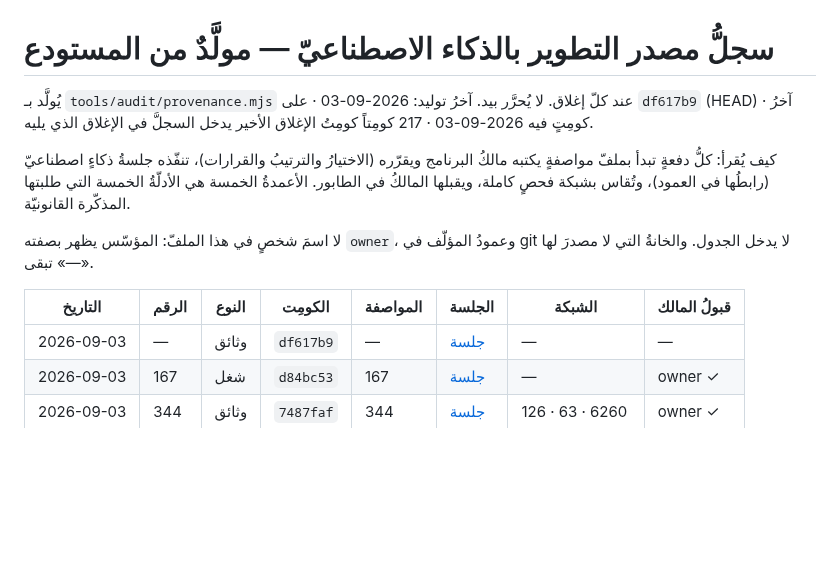
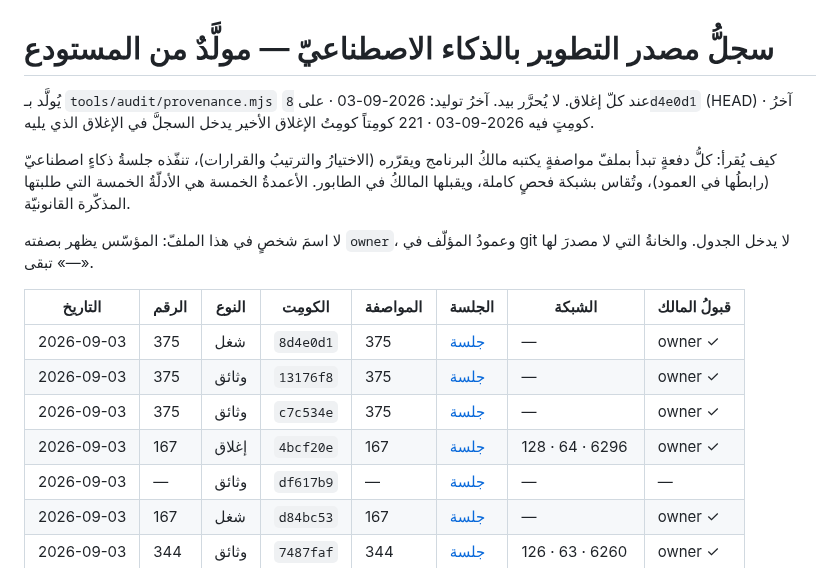
Before and after one commit to dbprime/Arabna, a Markdown page: docs/AI-PROVENANCE.md, the part around the change. GitHub-like rendering; blank space fills up the shorter version.

```diff
--- a/docs/AI-PROVENANCE.md
+++ b/docs/AI-PROVENANCE.md
@@ -1,7 +1,7 @@
 # سجلُّ مصدر التطوير بالذكاء الاصطناعيّ — مولَّدٌ من المستودع
 
 يُولَّد بـ `tools/audit/provenance.mjs` عند كلّ إغلاق. لا يُحرَّر بيد.
-آخرُ توليد: 2026-09-03 · على `df617b9` (HEAD) · آخرُ كومِتٍ فيه 2026-09-03 · 217 كومِتاً
+آخرُ توليد: 2026-09-03 · على `8d4e0d1` (HEAD) · آخرُ كومِتٍ فيه 2026-09-03 · 221 كومِتاً
 كومِتُ الإغلاق الأخير يدخل السجلَّ في الإغلاق الذي يليه.
 
 كيف يُقرأ: كلُّ دفعةٍ تبدأ بملفّ مواصفةٍ يكتبه مالكُ البرنامج ويقرّره
@@ -14,6 +14,10 @@ git لا يدخل الجدول. والخانةُ التي لا مصدرَ لها
 
 | التاريخ | الرقم | النوع | الكومِت | المواصفة | الجلسة | الشبكة | قبولُ المالك |
 |---|---|---|---|---|---|---|---|
+| 2026-09-03 | 375 | شغل | `8d4e0d1` | 375 | [جلسة](https://claude.ai/code/session_01FQktTvq1yNPmo67XBoW8hs) | — | owner ✓ |
+| 2026-09-03 | 375 | وثائق | `13176f8` | 375 | [جلسة](https://claude.ai/code/session_01FQktTvq1yNPmo67XBoW8hs) | — | owner ✓ |
+| 2026-09-03 | 375 | وثائق | `c7c534e` | 375 | [جلسة](https://claude.ai/code/session_01FQktTvq1yNPmo67XBoW8hs) | — | owner ✓ |
+| 2026-09-03 | 167 | إغلاق | `4bcf20e` | 167 | [جلسة](https://claude.ai/code/session_01FQktTvq1yNPmo67XBoW8hs) | 128 · 64 · 6296 | owner ✓ |
 | 2026-09-03 | — | وثائق | `df617b9` | — | [جلسة](https://claude.ai/code/session_01FQktTvq1yNPmo67XBoW8hs) | — | — |
 | 2026-09-03 | 167 | شغل | `d84bc53` | 167 | [جلسة](https://claude.ai/code/session_01FQktTvq1yNPmo67XBoW8hs) | — | owner ✓ |
 | 2026-09-03 | 344 | وثائق | `7487faf` | 344 | [جلسة](https://claude.ai/code/session_01FQktTvq1yNPmo67XBoW8hs) | 126 · 63 · 6260 | owner ✓ |
```
Also changed, not shown: docs/الحالة.md (+10 -4 lines), docs/الطابور.md (+1 -1 lines).
